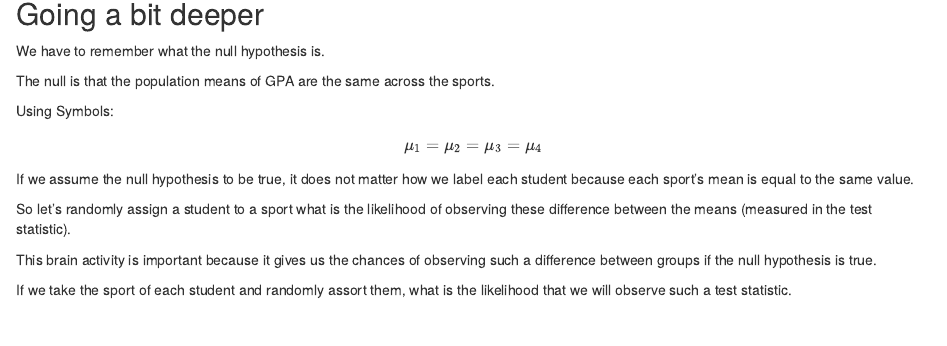
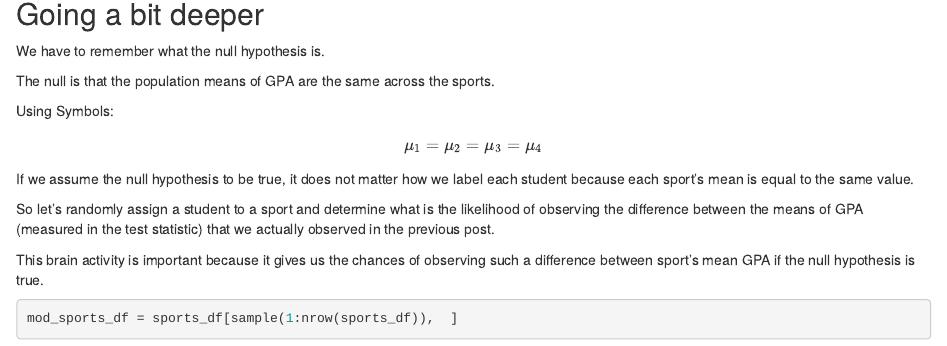
Before and after one commit to gato365/emandoesgato365, an R Markdown document (content/post/2022-03-28-one-way-anova-with-icu-data-part-ii/index.Rmarkdown): the page in a window 1100 px wide, from 140 px down. Rendered offline with R 4.5, knitr and Pandoc, with nearby package versions; code that draws random numbers runs with fixed seeds of ours.

Commit message:
more info and shuffle sport

````diff
--- a/content/post/2022-03-28-one-way-anova-with-icu-data-part-ii/index.Rmarkdown
+++ b/content/post/2022-03-28-one-way-anova-with-icu-data-part-ii/index.Rmarkdown
@@ -43,10 +43,14 @@ $$\mu_1 = \mu_2 = \mu_3 = \mu_4 $$
 
 If we assume the null hypothesis to be true, it does not matter how we label each student because each sport's mean is equal to the same value.
 
-So let's randomly assign a student to a sport what is the likelihood of observing these difference between the means (measured in the test statistic).
+So let's randomly assign a student to a sport and determine what is the likelihood of observing the difference between the means of GPA (measured in the test statistic) that we actually observed in the previous post.
 
-This brain activity is important because it gives us the chances of observing such a difference between groups if the null hypothesis is true.
+This brain activity is important because it gives us the chances of observing such a difference between sport's mean GPA if the null hypothesis is true.
 
 
+```{r}
+mod_sports_df = sports_df[sample(1:nrow(sports_df)),  ]
+```
 
-If we take the sport of each student and randomly assort them, what is the likelihood that we will observe such a test statistic.
+<!-- Other Way -->
+<!-- https://recipes.tidymodels.org/reference/step_shuffle.html -->
````
